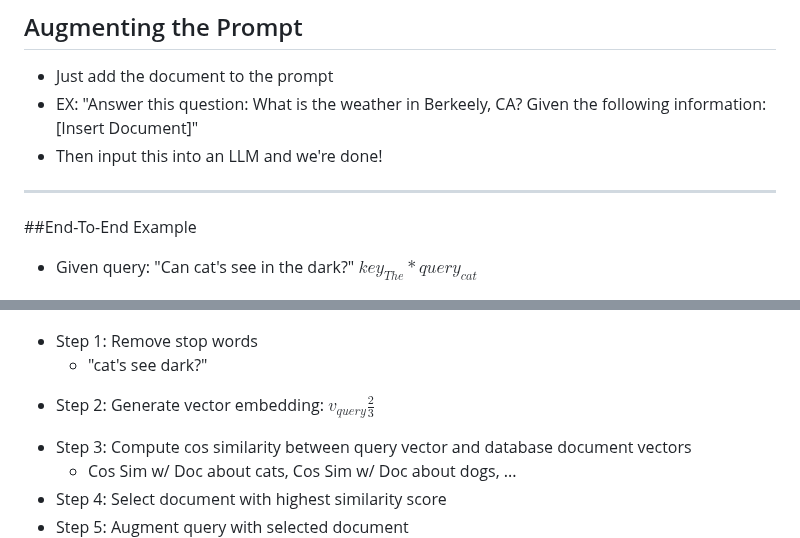
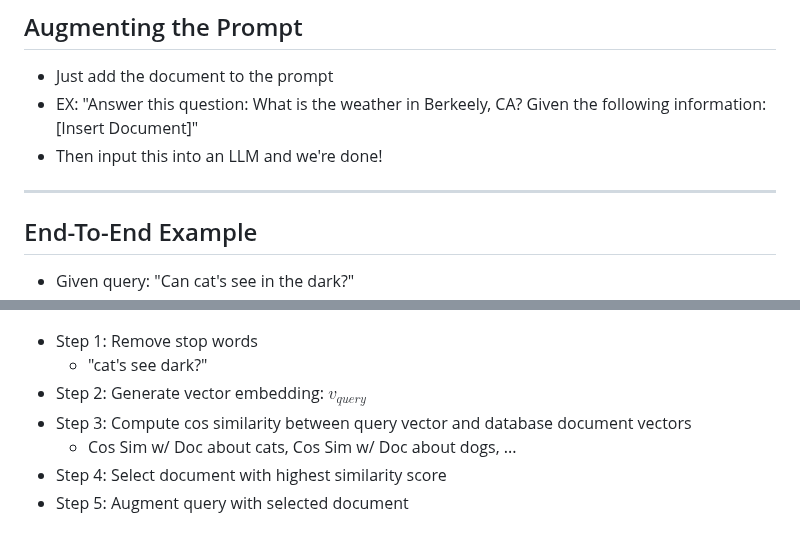
Before and after one commit to adit-bala/EdSpire, a Markdown page: docs/lesson4.md, 2 parts joined by grey strips. GitHub-like rendering.

```diff
--- a/docs/lesson4.md
+++ b/docs/lesson4.md
@@ -81,13 +81,13 @@ _class: lead invert
 
 ---
 
-##End-To-End Example
+## End-To-End Example
 
-- Given query: "Can cat's see in the dark?" $key_{The} * query_{cat}$
+- Given query: "Can cat's see in the dark?"
 - Knowledge database: ![width:200px](../img/vectordb_animals.png)
 * Step 1: Remove stop words
 	* "cat's see dark?"
- - Step 2: Generate vector embedding: $v_{query}\frac{2}{3}$
+ * Step 2: Generate vector embedding: $v_{query}$
  * Step 3: Compute cos similarity between query vector and database document vectors
  	* Cos Sim w/ Doc about cats, Cos Sim w/ Doc about dogs, ...
  * Step 4: Select document with highest similarity score
```
